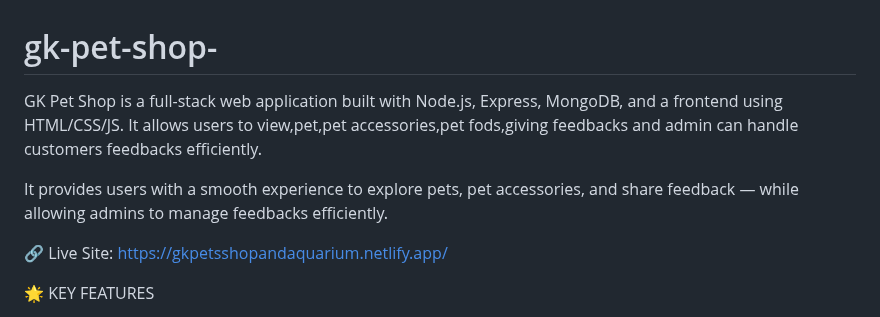
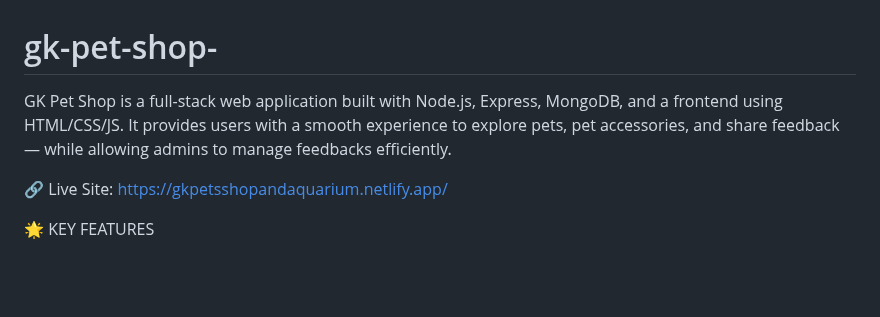
Before and after one commit to santhosh-000/gk-pet-shop-, a Markdown page: README.md, the part around the change. GitHub-like rendering; blank space fills up the shorter version.

```diff
--- a/README.md
+++ b/README.md
@@ -1,7 +1,5 @@
 # gk-pet-shop-
-GK Pet Shop is a full-stack web application built with Node.js, Express, MongoDB, and a frontend using HTML/CSS/JS.  It allows users to view,pet,pet accessories,pet fods,giving feedbacks and admin can handle customers feedbacks efficiently.
-
-It provides users with a smooth experience to explore pets, pet accessories, and share feedback — while allowing admins to manage feedbacks efficiently.
+GK Pet Shop is a full-stack web application built with Node.js, Express, MongoDB, and a frontend using HTML/CSS/JS. It provides users with a smooth experience to explore pets, pet accessories, and share feedback — while allowing admins to manage feedbacks efficiently.
 
 
 🔗 Live Site: https://gkpetsshopandaquarium.netlify.app/
```
